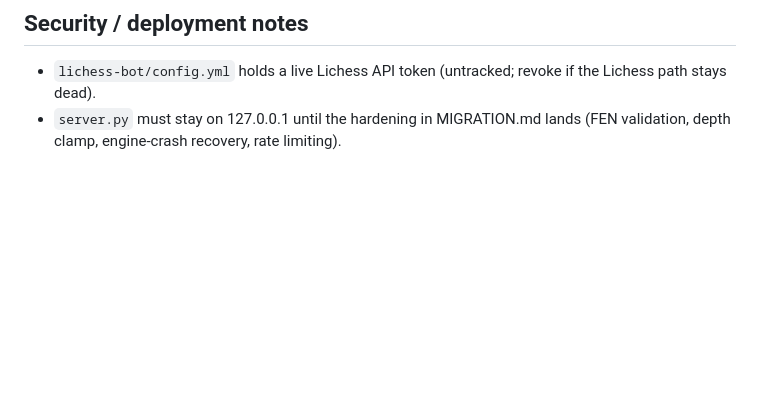
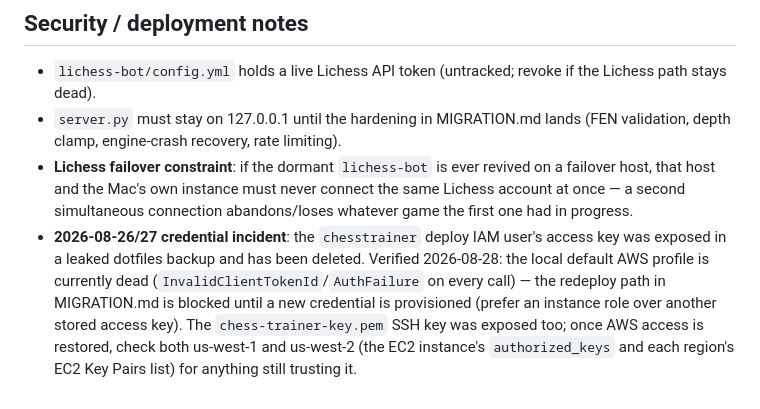
Before and after one commit to preludecsm/chess-trainer, a Markdown page: CLAUDE.md, the part around the change. Drawn GitHub-style; blank space fills up the shorter version.

Commit message:
Reconcile MERGE-chess.md into CLAUDE.md, then delete it
From the 2026-08-26/27 outage handoff note (untracked, not part of the
repo):

- Push-state audit: verified clean, this repo's remote is not stale
  (git log @{u}.. is empty).
- Lichess one-bot/one-account/one-host failover constraint documented
  under Security / deployment notes.
- Credential fallout documented and verified: the chesstrainer IAM
  access key was exposed and deleted -- confirmed 2026-08-28 that the
  local default AWS profile is currently dead (InvalidClientTokenId /
  AuthFailure), so the MIGRATION.md redeploy path is blocked pending a
  new credential. The chess-trainer-key.pem exposure still needs a
  manual EC2/key-pair check in both regions once AWS access is
  restored -- couldn't verify that here without working credentials.

Co-Authored-By: Claude Sonnet 5 <noreply@anthropic.com>
Claude-Session: https://claude.ai/code/session_01HifDSDLhPm2ENgsgYintyR

```diff
--- a/CLAUDE.md
+++ b/CLAUDE.md
@@ -83,3 +83,5 @@ Fianchetto), the weight needs work — regardless of how the sampled
 
 - `lichess-bot/config.yml` holds a live Lichess API token (untracked; revoke if the Lichess path stays dead).
 - `server.py` must stay on 127.0.0.1 until the hardening in MIGRATION.md lands (FEN validation, depth clamp, engine-crash recovery, rate limiting).
+- **Lichess failover constraint**: if the dormant `lichess-bot` is ever revived on a failover host, that host and the Mac's own instance must never connect the same Lichess account at once — a second simultaneous connection abandons/loses whatever game the first one had in progress.
+- **2026-08-26/27 credential incident**: the `chesstrainer` deploy IAM user's access key was exposed in a leaked dotfiles backup and has been deleted. Verified 2026-08-28: the local default AWS profile is currently dead (`InvalidClientTokenId`/`AuthFailure` on every call) — the redeploy path in MIGRATION.md is blocked until a new credential is provisioned (prefer an instance role over another stored access key). The `chess-trainer-key.pem` SSH key was exposed too; once AWS access is restored, check both us-west-1 and us-west-2 (the EC2 instance's `authorized_keys` and each region's EC2 Key Pairs list) for anything still trusting it.
```
